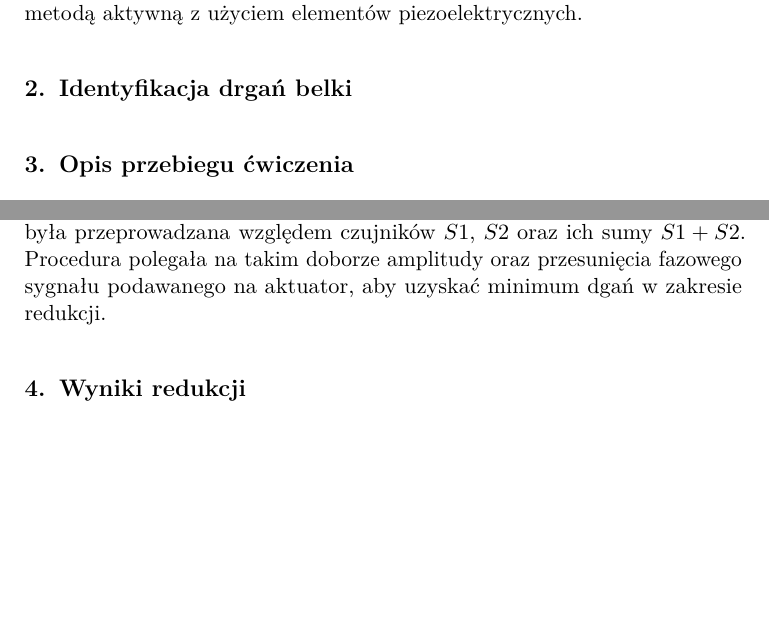
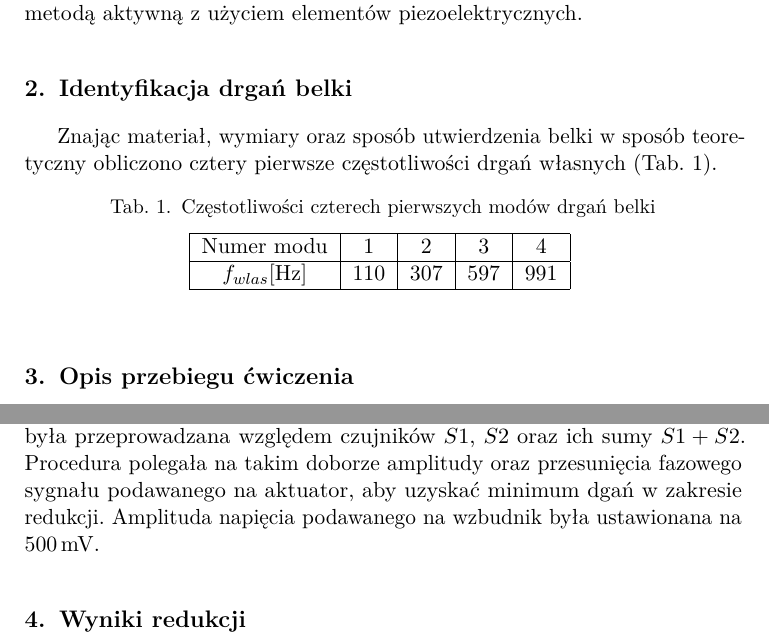
Before and after one commit to rotypo/PMRD_Trojan, a LaTeX document (sprawko.tex): two parts of the page, joined at a grey line, cut so that both start at the same text, the shorter picture padded with empty space. Compiled offline with pdfLaTeX.

Commit message:
Tabelka i trochę tekstu

```diff
--- a/sprawko.tex
+++ b/sprawko.tex
@@ -66,6 +66,22 @@
 
   \section{Identyfikacja drgań belki}
 
+  Znając materiał, wymiary oraz sposób utwierdzenia belki w sposób teoretyczny obliczono
+  cztery pierwsze częstotliwości drgań własnych (Tab. \ref{tab:fwlas}).
+
+  \begin{table}[!tbh]
+    \centering
+    \caption{Częstotliwości czterech pierwszych modów drgań belki}
+    \begin{tabular}{|c|c|c|c|c|}
+      \hline
+      Numer modu & 1 & 2 & 3 & 4 \\
+      \hline
+      $f_{wlas} [\si{\hertz}]$ & 110 & 307 & 597 & 991 \\
+      \hline
+    \end{tabular}
+    \label{tab:fwlas}
+  \end{table}
+
   \section{Opis przebiegu ćwiczenia}
 
   Belkę utwierdzono jednostronnie. Umieszczono na niej wzbudnik, dwa czujniki
@@ -87,7 +103,8 @@
   przeprowadzana względem czujników $S1$, $S2$ oraz ich sumy $S1+S2$.
   Procedura polegała na takim doborze amplitudy oraz
   przesunięcia fazowego sygnału podawanego na aktuator, aby uzyskać minimum
-  dgań w zakresie redukcji.
+  dgań w zakresie redukcji. Amplituda napięcia podawanego na wzbudnik była
+  ustawionana na \SI{500}{\milli\volt}.
 
   \section{Wyniki redukcji}
 
```
